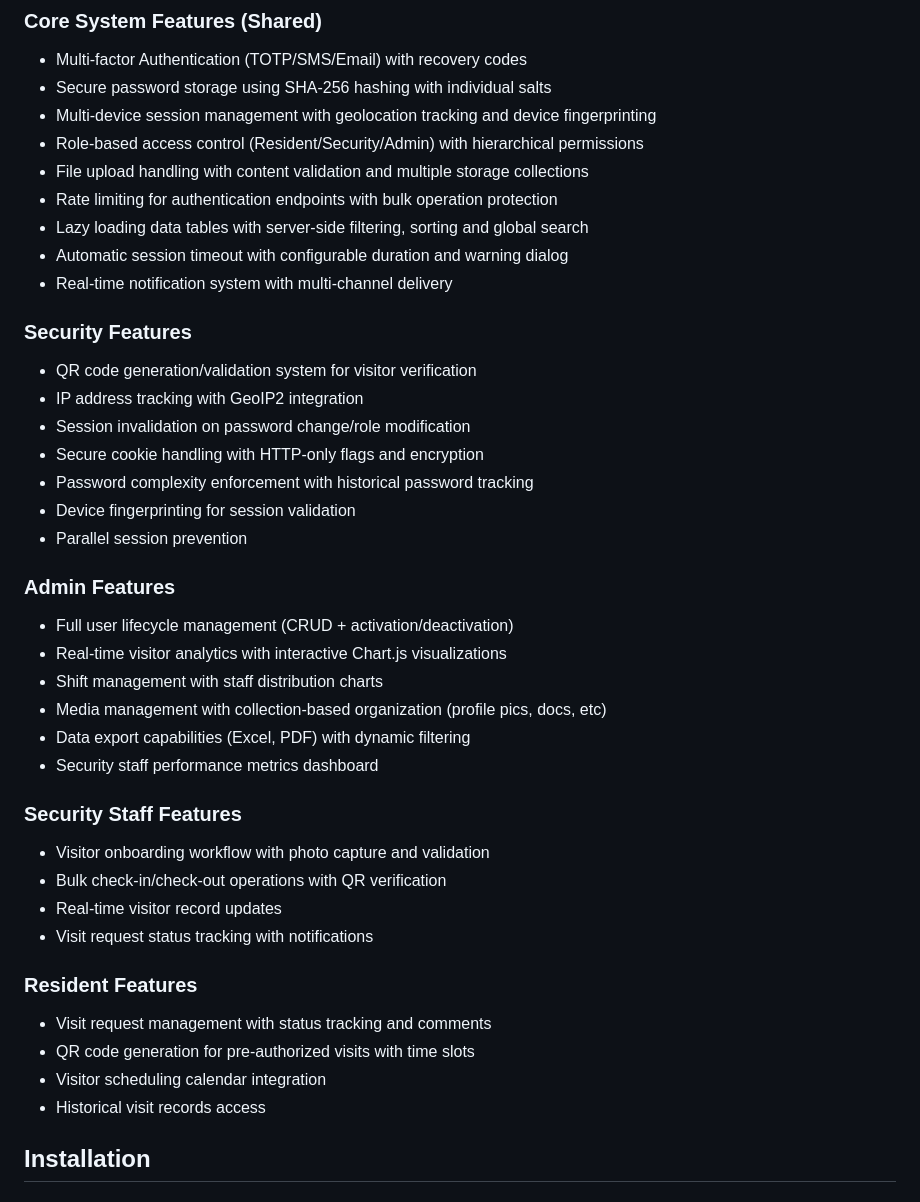
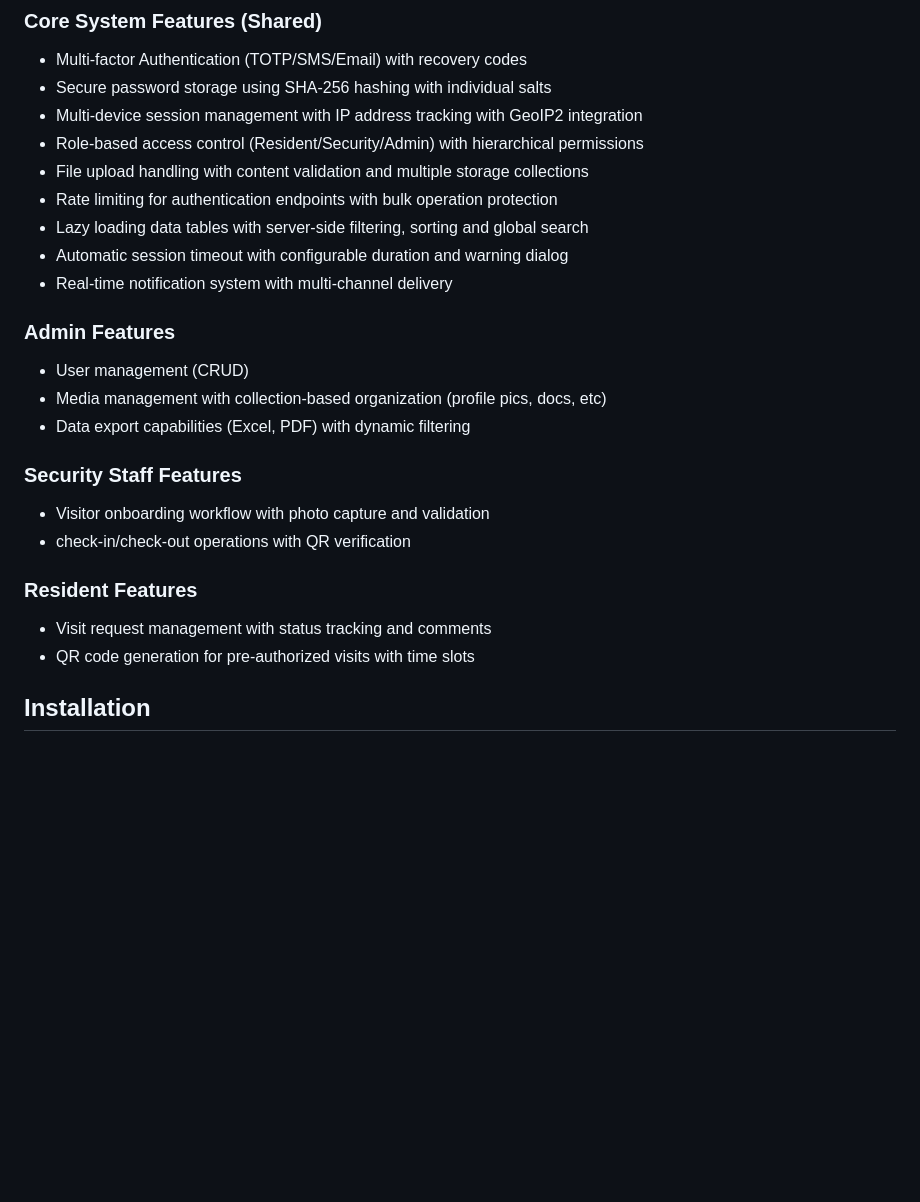
Before and after one commit to jameswong3388/HostelGuard, a Markdown page: README.md, the part around the change. Drawn GitHub-style; blank space fills up the shorter version.

```diff
--- a/README.md
+++ b/README.md
@@ -9,7 +9,7 @@ https://github.com/user-attachments/assets/94c52765-d23f-4e6f-8851-109621c8119c
 ### Core System Features (Shared)
 - Multi-factor Authentication (TOTP/SMS/Email) with recovery codes
 - Secure password storage using SHA-256 hashing with individual salts
-- Multi-device session management with geolocation tracking and device fingerprinting
+- Multi-device session management with IP address tracking with GeoIP2 integration
 - Role-based access control (Resident/Security/Admin) with hierarchical permissions
 - File upload handling with content validation and multiple storage collections
 - Rate limiting for authentication endpoints with bulk operation protection
@@ -17,34 +17,18 @@ https://github.com/user-attachments/assets/94c52765-d23f-4e6f-8851-109621c8119c
 - Automatic session timeout with configurable duration and warning dialog
 - Real-time notification system with multi-channel delivery
 
-### Security Features
-- QR code generation/validation system for visitor verification
-- IP address tracking with GeoIP2 integration
-- Session invalidation on password change/role modification
-- Secure cookie handling with HTTP-only flags and encryption
-- Password complexity enforcement with historical password tracking
-- Device fingerprinting for session validation
-- Parallel session prevention
-
 ### Admin Features
-- Full user lifecycle management (CRUD + activation/deactivation)
-- Real-time visitor analytics with interactive Chart.js visualizations
-- Shift management with staff distribution charts
+- User management (CRUD)
 - Media management with collection-based organization (profile pics, docs, etc)
 - Data export capabilities (Excel, PDF) with dynamic filtering
-- Security staff performance metrics dashboard
 
 ### Security Staff Features
 - Visitor onboarding workflow with photo capture and validation
-- Bulk check-in/check-out operations with QR verification
-- Real-time visitor record updates
-- Visit request status tracking with notifications
+- check-in/check-out operations with QR verification
 
 ### Resident Features
 - Visit request management with status tracking and comments
 - QR code generation for pre-authorized visits with time slots
-- Visitor scheduling calendar integration
-- Historical visit records access
 
 ## Installation
 
```
